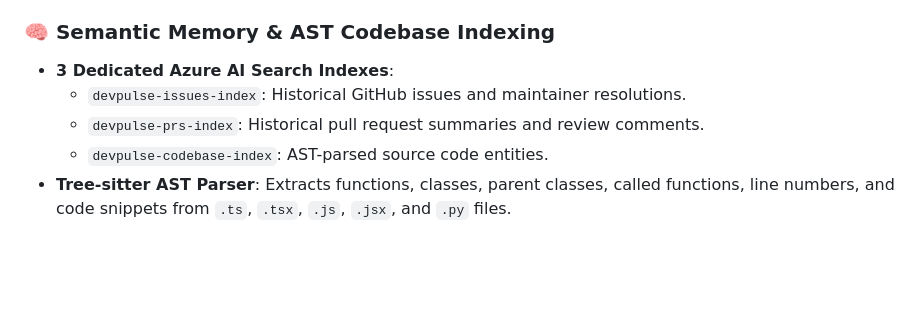
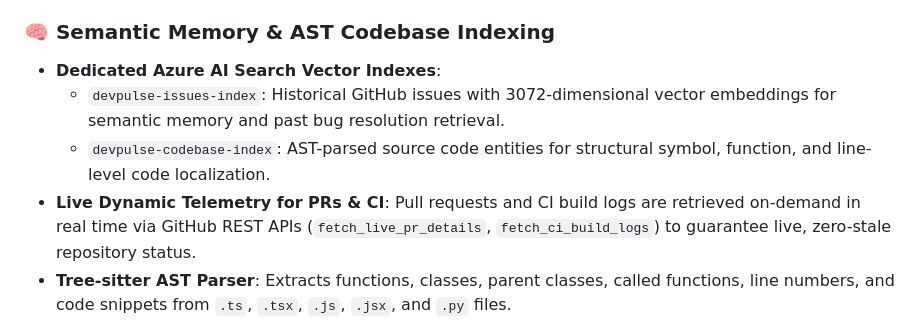
Before and after one commit to Saifali111/AI-Repo-Intelligence-Agent-Azure, a Markdown page: README.md, the part around one of its changes. Rendered like a GitHub page; blank space fills up the shorter version.

Commit message:
docs: update Azure AI Search indexes and live PR retrieval details

```diff
--- a/README.md
+++ b/README.md
@@ -104,10 +104,10 @@ flowchart TD
 * **Safety Timeout Net**: Includes a 15-second ThreadPoolExecutor safety net to prevent agent hangs.
 
 ### 🧠 Semantic Memory & AST Codebase Indexing
-* **3 Dedicated Azure AI Search Indexes**:
-  * `devpulse-issues-index`: Historical GitHub issues and maintainer resolutions.
-  * `devpulse-prs-index`: Historical pull request summaries and review comments.
-  * `devpulse-codebase-index`: AST-parsed source code entities.
+* **Dedicated Azure AI Search Vector Indexes**:
+  * `devpulse-issues-index`: Historical GitHub issues with 3072-dimensional vector embeddings for semantic memory and past bug resolution retrieval.
+  * `devpulse-codebase-index`: AST-parsed source code entities for structural symbol, function, and line-level code localization.
+* **Live Dynamic Telemetry for PRs & CI**: Pull requests and CI build logs are retrieved on-demand in real time via GitHub REST APIs (`fetch_live_pr_details`, `fetch_ci_build_logs`) to guarantee live, zero-stale repository status.
 * **Tree-sitter AST Parser**: Extracts functions, classes, parent classes, called functions, line numbers, and code snippets from `.ts`, `.tsx`, `.js`, `.jsx`, and `.py` files.
 * **Exact Cosine Distance Re-Scoring**: Computes exact cosine similarity directly on vector embeddings and applies a strict `0.75` threshold to eliminate hallucinated historical precedents.
 
```
Also changed, not shown: other parts of README.md (+2 -2 lines).
